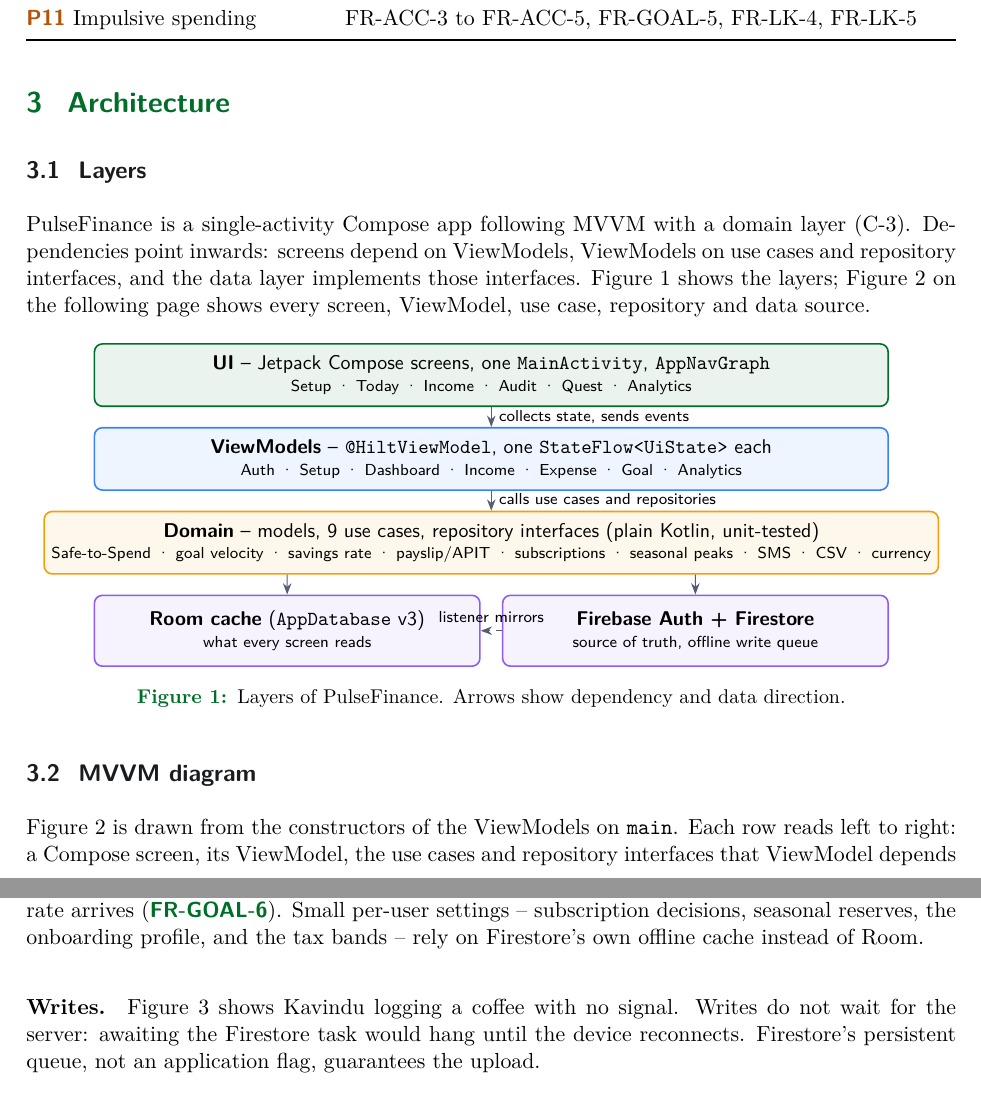
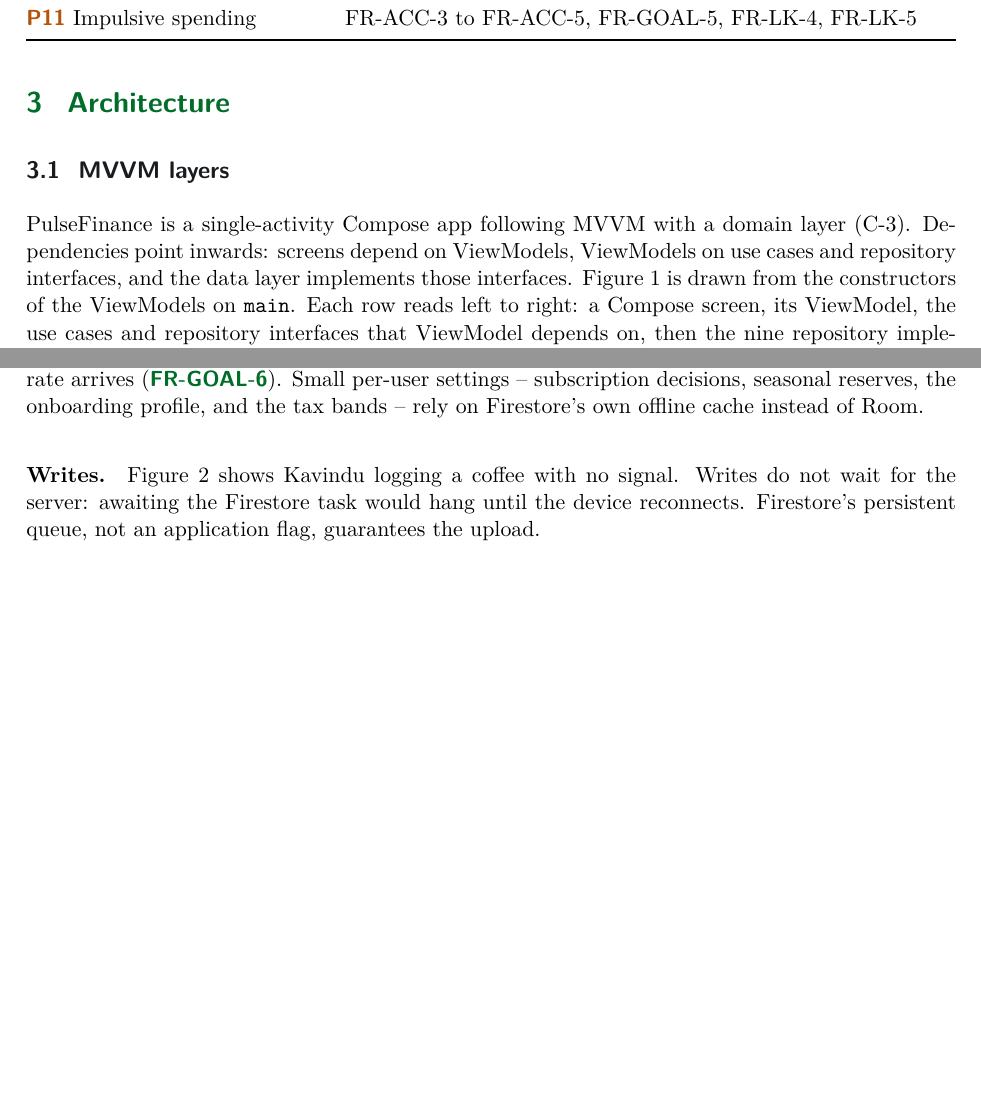
Before and after one commit to Hesara2003/PulseFinance-SE3092, a LaTeX document (docs/report/PulseFinance_Report.tex): two parts of pages 13 and 14 of 34, joined at a grey line, cut so that both start at the same text, the shorter picture padded with empty space. Compiled offline with pdfLaTeX.

Commit message:
docs(report): drop the layers figure; the MVVM diagram takes its place
The layers diagram repeated what the MVVM diagram shows in more detail.
"Layers" and "MVVM diagram" are merged into one subsection, MVVM
layers, with the MVVM diagram as Figure 1.

```diff
--- a/docs/report/PulseFinance_Report.tex
+++ b/docs/report/PulseFinance_Report.tex
@@ -434,39 +434,10 @@
 \section{Architecture}
 \label{sec:architecture}
 
-\subsection{Layers}
-PulseFinance is a single-activity Compose app following MVVM with a domain layer (C-3). Dependencies point inwards: screens depend on ViewModels, ViewModels on use cases and repository interfaces, and the data layer implements those interfaces. Figure~\ref{fig:layers} shows the layers; Figure~\ref{fig:mvvm} on the following page shows every screen, ViewModel, use case, repository and data source.
+\subsection{MVVM layers}
+PulseFinance is a single-activity Compose app following MVVM with a domain layer (C-3). Dependencies point inwards: screens depend on ViewModels, ViewModels on use cases and repository interfaces, and the data layer implements those interfaces. Figure~\ref{fig:mvvm} is drawn from the constructors of the ViewModels on \code{main}. Each row reads left to right: a Compose screen, its ViewModel, the use cases and repository interfaces that ViewModel depends on, then the nine repository implementations that every row converges on, and finally the data sources only the data layer touches. Screens never reach a repository or data source directly, and only the repository implementations know about Room and Firestore. Every ViewModel also injects \code{AuthRepository} to obtain the signed-in user's ID; that link is omitted for readability. Dotted arrows are platform helpers rather than repositories.
 
 \begin{figure}[H]
-\centering
-\begin{tikzpicture}[node distance=0.35cm]
-\node[layer=pfgreendark,minimum width=14cm,minimum height=1.1cm,align=center] (ui)
-  {\textbf{UI} -- Jetpack Compose screens, one \code{MainActivity}, \code{AppNavGraph}\\[-1pt]
-   \scriptsize Setup \textperiodcentered{} Today \textperiodcentered{} Income \textperiodcentered{} Audit \textperiodcentered{} Quest \textperiodcentered{} Analytics};
-\node[layer=pfblue,minimum width=14cm,minimum height=1.1cm,align=center,below=of ui] (vm)
-  {\textbf{ViewModels} -- \code{@HiltViewModel}, one \code{StateFlow<UiState>} each\\[-1pt]
-   \scriptsize Auth \textperiodcentered{} Setup \textperiodcentered{} Dashboard \textperiodcentered{} Income \textperiodcentered{} Expense \textperiodcentered{} Goal \textperiodcentered{} Analytics};
-\node[layer=pfamber,minimum width=14cm,minimum height=1.1cm,align=center,below=of vm] (dom)
-  {\textbf{Domain} -- models, 9 use cases, repository interfaces (plain Kotlin, unit-tested)\\[-1pt]
-   \scriptsize Safe-to-Spend \textperiodcentered{} goal velocity \textperiodcentered{} savings rate \textperiodcentered{} payslip/APIT \textperiodcentered{} subscriptions \textperiodcentered{} seasonal peaks \textperiodcentered{} SMS \textperiodcentered{} CSV \textperiodcentered{} currency};
-\node[layer=pfviolet,minimum width=6.8cm,minimum height=1.25cm,align=center,below=of dom,xshift=-3.6cm] (local)
-  {\textbf{Room cache} (\code{AppDatabase} v3)\\[-1pt]\scriptsize what every screen reads};
-\node[layer=pfviolet,minimum width=6.8cm,minimum height=1.25cm,align=center,below=of dom,xshift=3.6cm] (remote)
-  {\textbf{Firebase Auth + Firestore}\\[-1pt]\scriptsize source of truth, offline write queue};
-\draw[arr] (ui) -- node[right,font=\sffamily\scriptsize]{collects state, sends events} (vm);
-\draw[arr] (vm) -- node[right,font=\sffamily\scriptsize]{calls use cases and repositories} (dom);
-\draw[arr] (dom.south) ++(-3.6,0) -- (local);
-\draw[arr] (dom.south) ++(3.6,0) -- (remote);
-\draw[arr,dashed] (remote.west) -- node[above,font=\sffamily\scriptsize]{listener mirrors} (local.east);
-\end{tikzpicture}
-\caption{Layers of PulseFinance. Arrows show dependency and data direction.}
-\label{fig:layers}
-\end{figure}
-
-\subsection{MVVM diagram}
-Figure~\ref{fig:mvvm} is drawn from the constructors of the ViewModels on \code{main}. Each row reads left to right: a Compose screen, its ViewModel, the use cases and repository interfaces that ViewModel depends on, then the nine repository implementations that every row converges on, and finally the data sources only the data layer touches. Screens never reach a repository or data source directly, and only the repository implementations know about Room and Firestore. Every ViewModel also injects \code{AuthRepository} to obtain the signed-in user's ID; that link is omitted for readability. Dotted arrows are platform helpers rather than repositories.
-
-\begin{figure}[p]
 \centering
 \includegraphics[width=\textwidth,height=0.88\textheight,keepaspectratio]{figures/mvvm-architecture.png}
 \caption{MVVM diagram. Screens (Jetpack Compose) $\rightarrow$ ViewModels exposing \code{StateFlow<UiState>} $\rightarrow$ domain use cases and repository interfaces $\rightarrow$ the nine \code{RepositoryImpl} classes, bound with Hilt \code{@Binds}, which read Room and sync Firestore through \code{cacheBackedFlow} $\rightarrow$ data sources. Dotted arrows lead to platform helpers.}
```
Also changed, not shown: docs/report/PulseFinance_Report.pdf.
